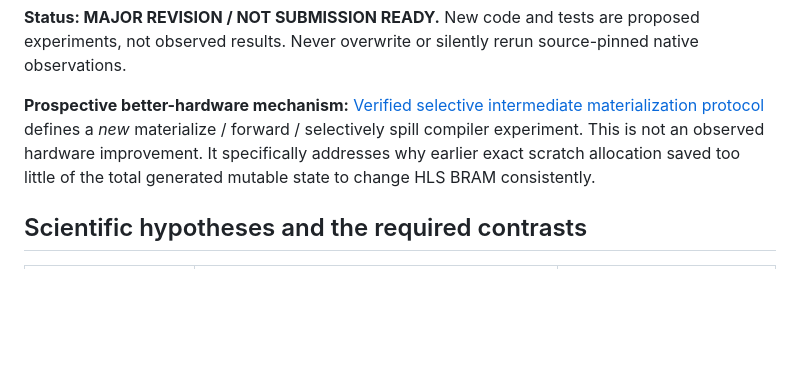
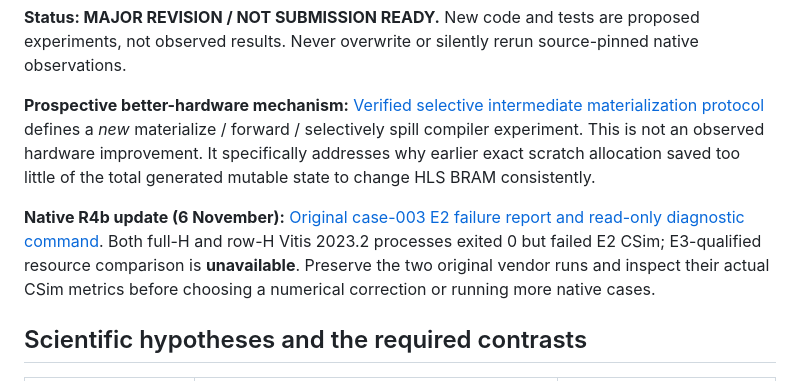
Before and after one commit to umutcanaltin/fpgai_compiler, a Markdown page: paper/compiler_ir/FIRST_PAPER_SCIENTIFIC_COMPLETION_20261106.md, the part around the change. GitHub-like rendering; blank space fills up the shorter version.

Commit message:
docs: link preserved R4b E2 failure and block HLS performance claims

```diff
--- a/paper/compiler_ir/FIRST_PAPER_SCIENTIFIC_COMPLETION_20261106.md
+++ b/paper/compiler_ir/FIRST_PAPER_SCIENTIFIC_COMPLETION_20261106.md
@@ -7,6 +7,8 @@
 **Status: MAJOR REVISION / NOT SUBMISSION READY.** New code and tests are proposed experiments, not observed results. Never overwrite or silently rerun source-pinned native observations.
 
 **Prospective better-hardware mechanism:** [Verified selective intermediate materialization protocol](VERIFIED_SELECTIVE_MATERIALIZATION_RESEARCH_20261106.md) defines a *new* materialize / forward / selectively spill compiler experiment. This is not an observed hardware improvement. It specifically addresses why earlier exact scratch allocation saved too little of the total generated mutable state to change HLS BRAM consistently.
+
+**Native R4b update (6 November):** [Original case-003 E2 failure report and read-only diagnostic command](R4B_NATIVE_CASE003_FAILED_CSIM_20261106.md). Both full-H and row-H Vitis 2023.2 processes exited 0 but failed E2 CSim; E3-qualified resource comparison is **unavailable**. Preserve the two original vendor runs and inspect their actual CSim metrics before choosing a numerical correction or running more native cases.
 
 ## Scientific hypotheses and the required contrasts
 
```
